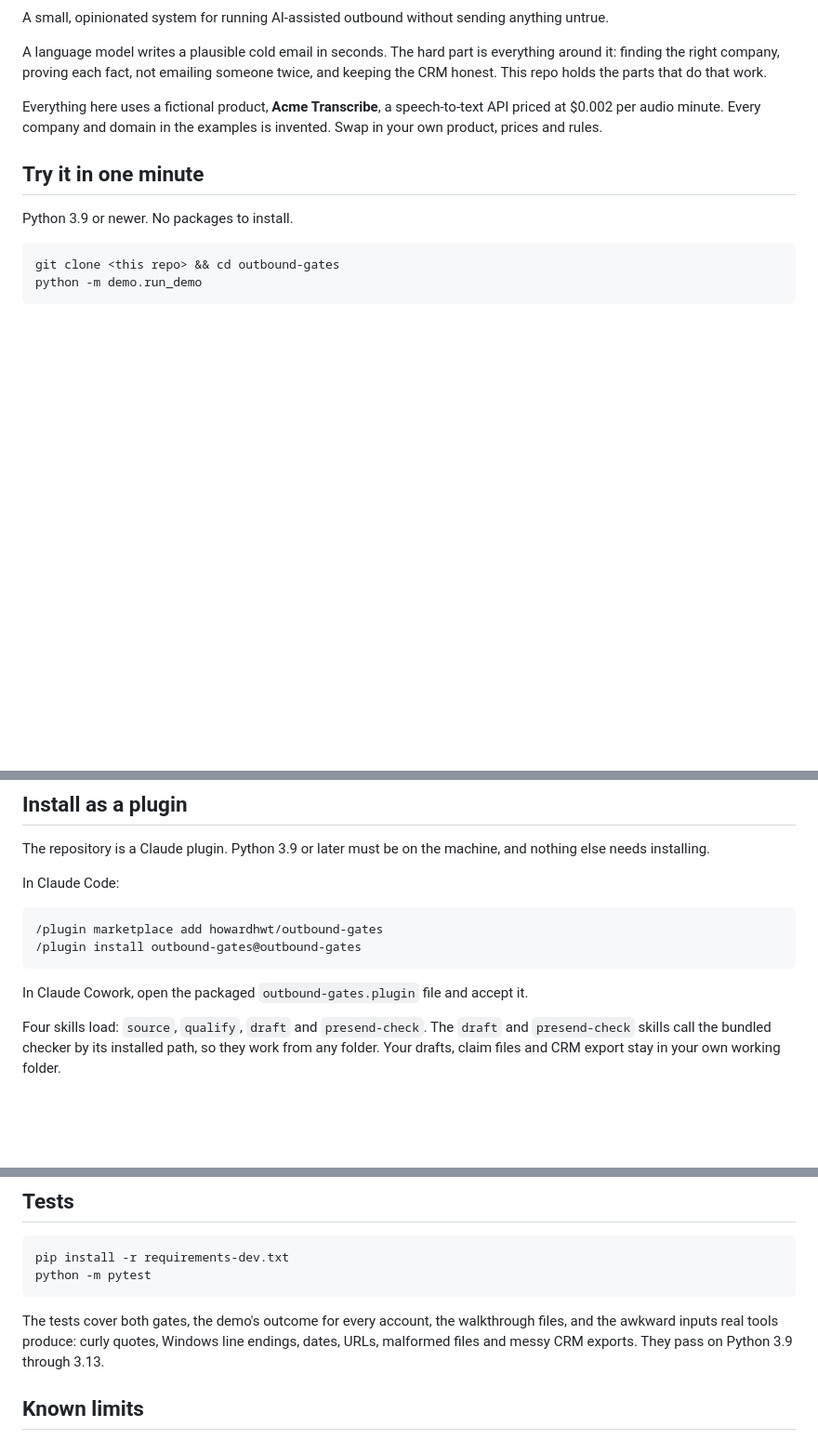
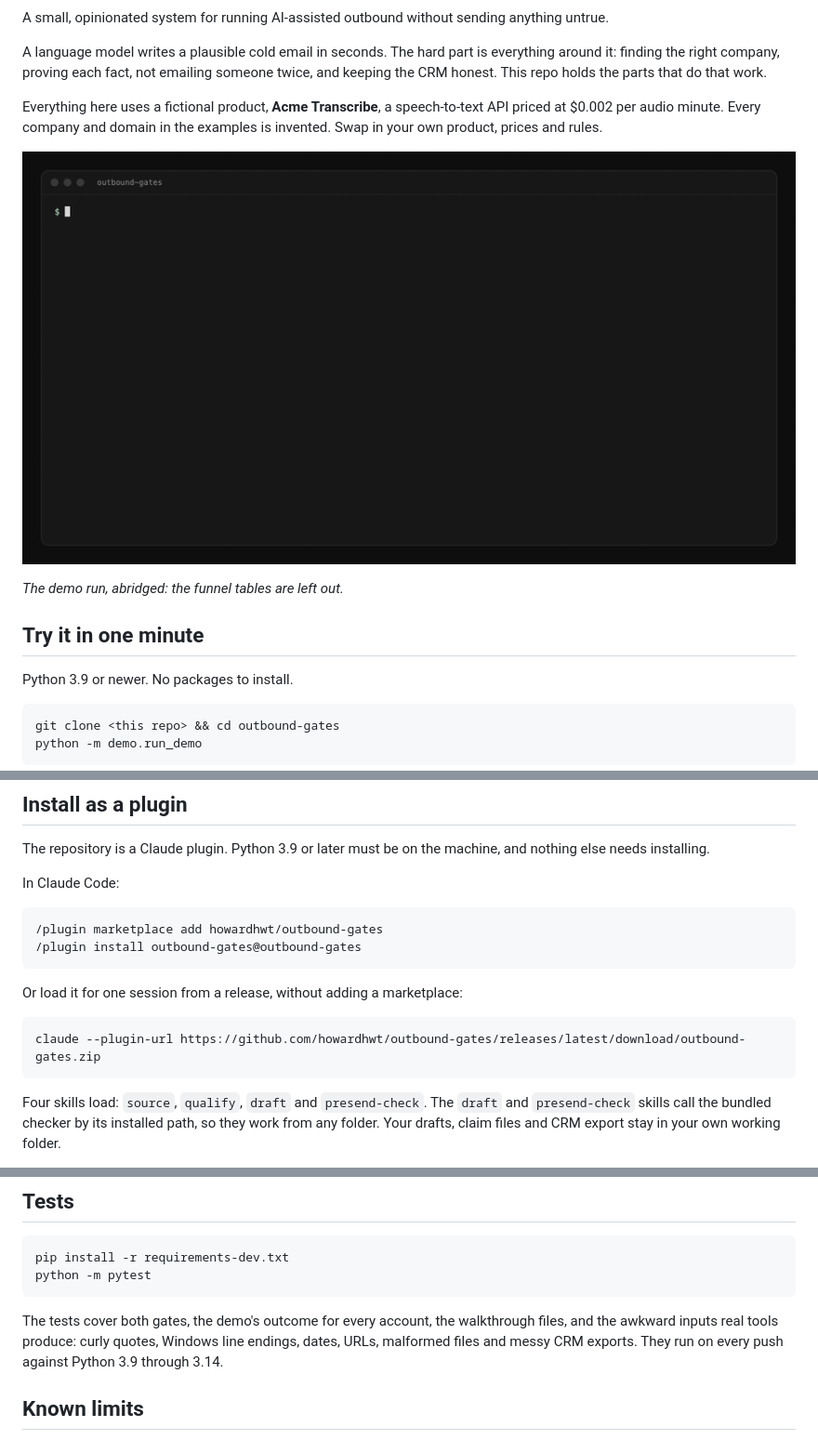
Before and after one commit to howardhwt/outbound-gates, a Markdown page: README.md, 3 parts joined by grey strips. Shown at 93% size. GitHub-like rendering; pictures changed too: docs/demo.gif (added); blank space fills up the shorter version.

Commit message:
README: CI badge, demo GIF, documented install methods, tested Python range
Replaces the Cowork .plugin instruction: no such package was ever published, and the format is not documented. The release zip with --plugin-url is.

Co-Authored-By: Claude Opus 5.5 (1M context) <noreply@anthropic.com>

````diff
--- a/README.md
+++ b/README.md
@@ -5,6 +7,10 @@ A small, opinionated system for running AI-assisted outbound without sending any
 A language model writes a plausible cold email in seconds. The hard part is everything around it: finding the right company, proving each fact, not emailing someone twice, and keeping the CRM honest. This repo holds the parts that do that work.
 
 Everything here uses a fictional product, **Acme Transcribe**, a speech-to-text API priced at $0.002 per audio minute. Every company and domain in the examples is invented. Swap in your own product, prices and rules.
+
+![The demo run: seven accounts sourced, qualified, drafted and checked; three blocked, two parked or queued, two drafted for a person to send](docs/demo.gif)
+
+*The demo run, abridged: the funnel tables are left out.*
 
 ## Try it in one minute
 
@@ -149,7 +155,11 @@ In Claude Code:
 /plugin install outbound-gates@outbound-gates
 ```
 
-In Claude Cowork, open the packaged `outbound-gates.plugin` file and accept it.
+Or load it for one session from a release, without adding a marketplace:
+
+```
+claude --plugin-url https://github.com/howardhwt/outbound-gates/releases/latest/download/outbound-gates.zip
+```
 
 Four skills load: `source`, `qualify`, `draft` and `presend-check`. The `draft` and `presend-check` skills call the bundled checker by its installed path, so they work from any folder. Your drafts, claim files and CRM export stay in your own working folder.
 
@@ -169,7 +179,7 @@ pip install -r requirements-dev.txt
 python -m pytest
 ```
 
-The tests cover both gates, the demo's outcome for every account, the walkthrough files, and the awkward inputs real tools produce: curly quotes, Windows line endings, dates, URLs, malformed files and messy CRM exports. They pass on Python 3.9 through 3.13.
+The tests cover both gates, the demo's outcome for every account, the walkthrough files, and the awkward inputs real tools produce: curly quotes, Windows line endings, dates, URLs, malformed files and messy CRM exports. They run on every push against Python 3.9 through 3.14.
 
 ## Known limits
 
````
Also changed, not shown: other parts of README.md (+2 -0 lines).
